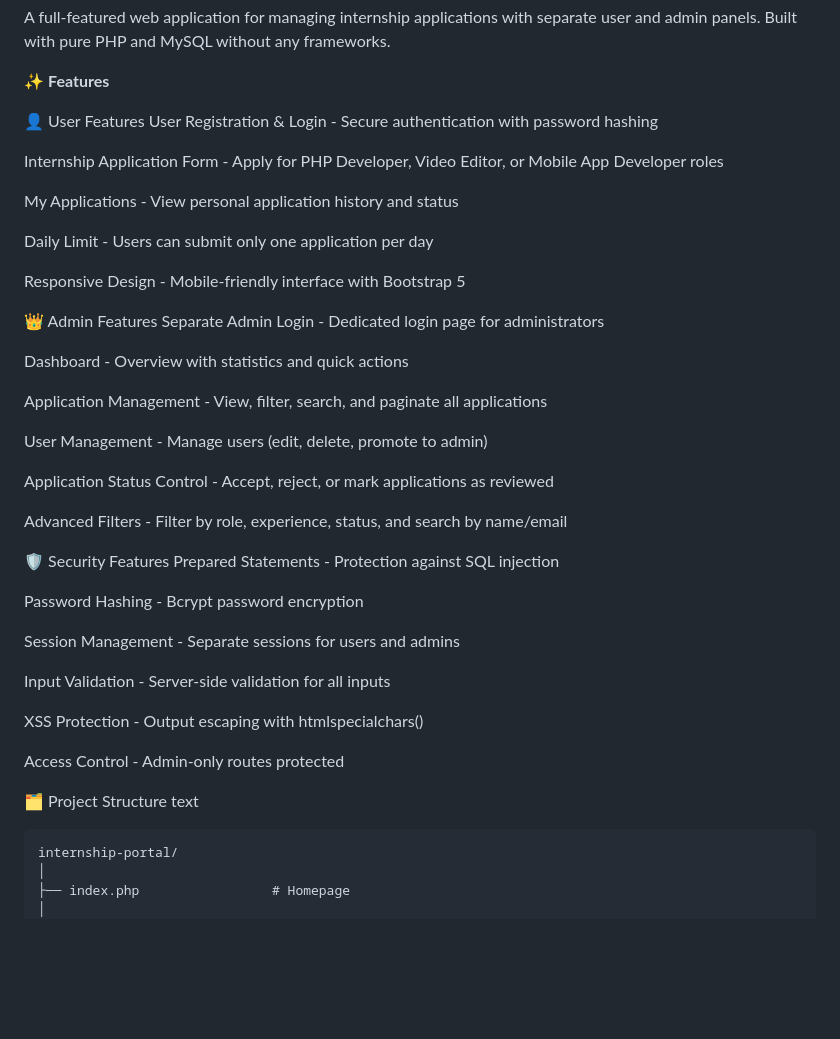
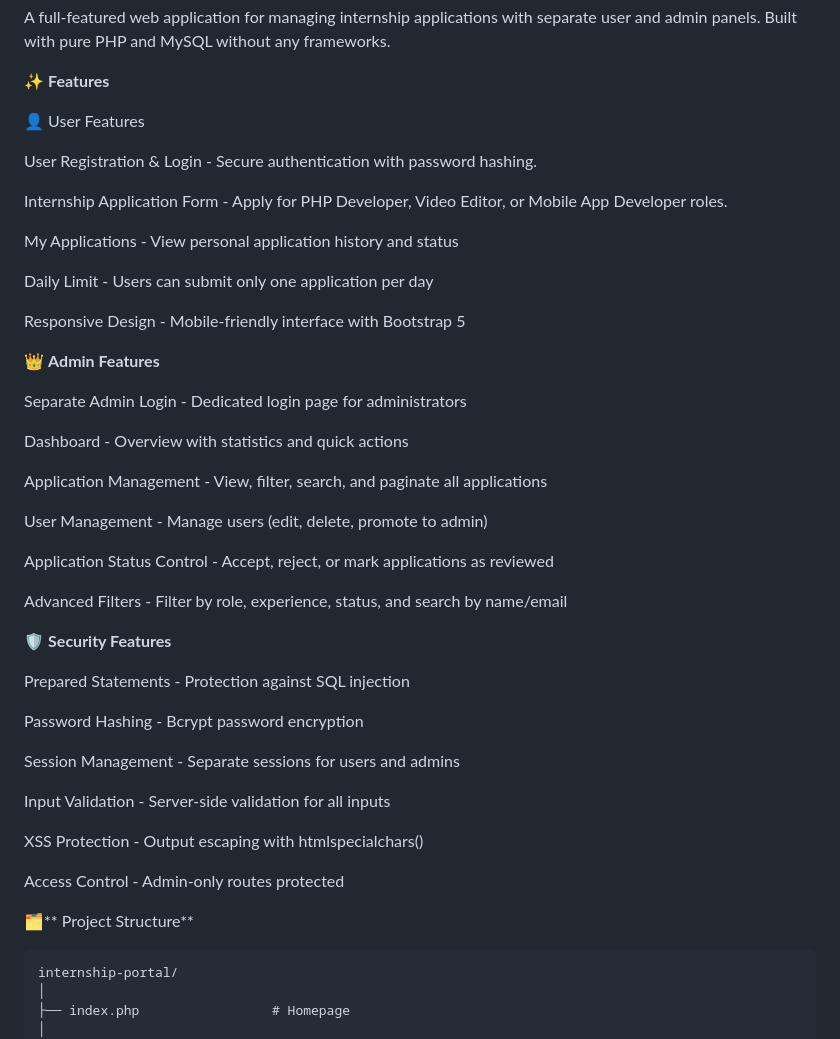
Before and after one commit to mpakhil07/PHP, a Markdown page: README.md, the part around one of its changes. Drawn GitHub-style; blank space fills up the shorter version.

````diff
--- a/README.md
+++ b/README.md
@@ -7,9 +7,10 @@ A full-featured web application for managing internship applications with separa
 ✨ **Features**
 
 👤 User Features
-User Registration & Login - Secure authentication with password hashing
 
-Internship Application Form - Apply for PHP Developer, Video Editor, or Mobile App Developer roles
+User Registration & Login - Secure authentication with password hashing.
+
+Internship Application Form - Apply for PHP Developer, Video Editor, or Mobile App Developer roles.
 
 My Applications - View personal application history and status
 
@@ -17,7 +18,8 @@ Daily Limit - Users can submit only one application per day
 
 Responsive Design - Mobile-friendly interface with Bootstrap 5
 
-👑 Admin Features
+👑 **Admin Features**
+
 Separate Admin Login - Dedicated login page for administrators
 
 Dashboard - Overview with statistics and quick actions
@@ -30,7 +32,8 @@ Application Status Control - Accept, reject, or mark applications as reviewed
 
 Advanced Filters - Filter by role, experience, status, and search by name/email
 
-🛡️ Security Features
+🛡️ **Security Features**
+
 Prepared Statements - Protection against SQL injection
 
 Password Hashing - Bcrypt password encryption
@@ -43,8 +46,8 @@ XSS Protection - Output escaping with htmlspecialchars()
 
 Access Control - Admin-only routes protected
 
-🗂️ Project Structure
-text
+🗂️** Project Structure**
+
 ```
 internship-portal/
 │
````
Also changed, not shown: other parts of README.md (+13 -54 lines).
